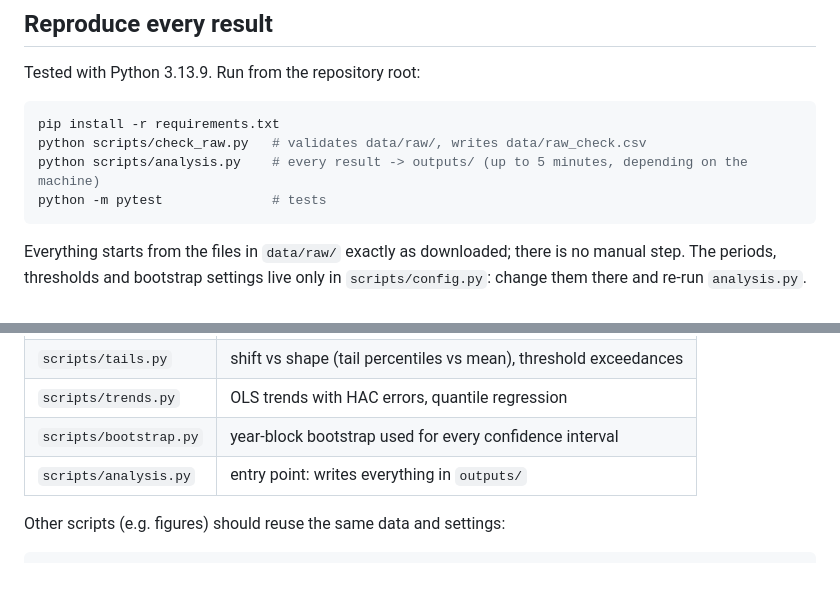
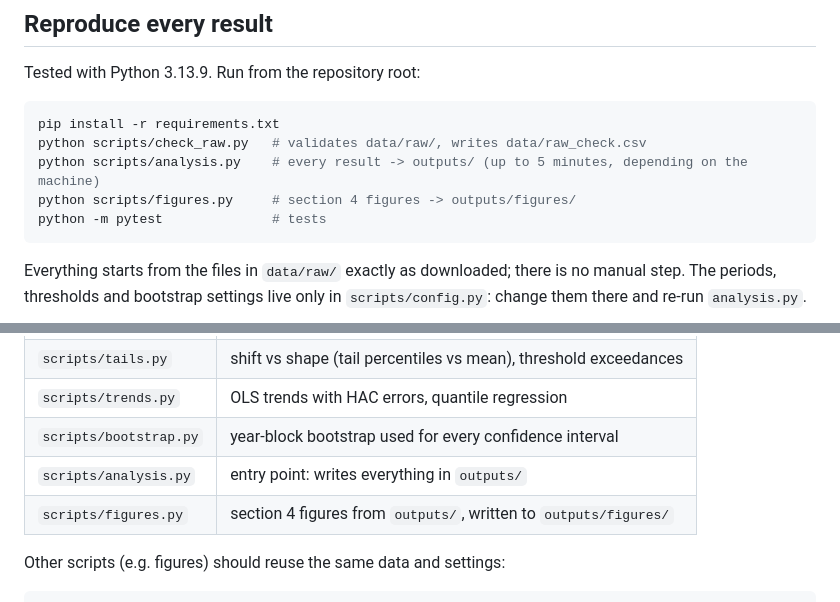
Before and after one commit to GabDestal/EnvironmentalEconomicsTrack2, a Markdown page: README.md, 2 parts joined by grey strips. Drawn GitHub-style; blank space fills up the shorter version.

Commit message:
docs: add the figures step to the README

````diff
--- a/README.md
+++ b/README.md
@@ -15,6 +15,7 @@ Tested with Python 3.13.9. Run from the repository root:
 pip install -r requirements.txt
 python scripts/check_raw.py   # validates data/raw/, writes data/raw_check.csv
 python scripts/analysis.py    # every result -> outputs/ (up to 5 minutes, depending on the machine)
+python scripts/figures.py     # section 4 figures -> outputs/figures/
 python -m pytest              # tests
 ```
 
@@ -39,6 +40,7 @@ result.
 | `scripts/trends.py` | OLS trends with HAC errors, quantile regression |
 | `scripts/bootstrap.py` | year-block bootstrap used for every confidence interval |
 | `scripts/analysis.py` | entry point: writes everything in `outputs/` |
+| `scripts/figures.py` | section 4 figures from `outputs/`, written to `outputs/figures/` |
 
 Other scripts (e.g. figures) should reuse the same data and settings:
 
````
